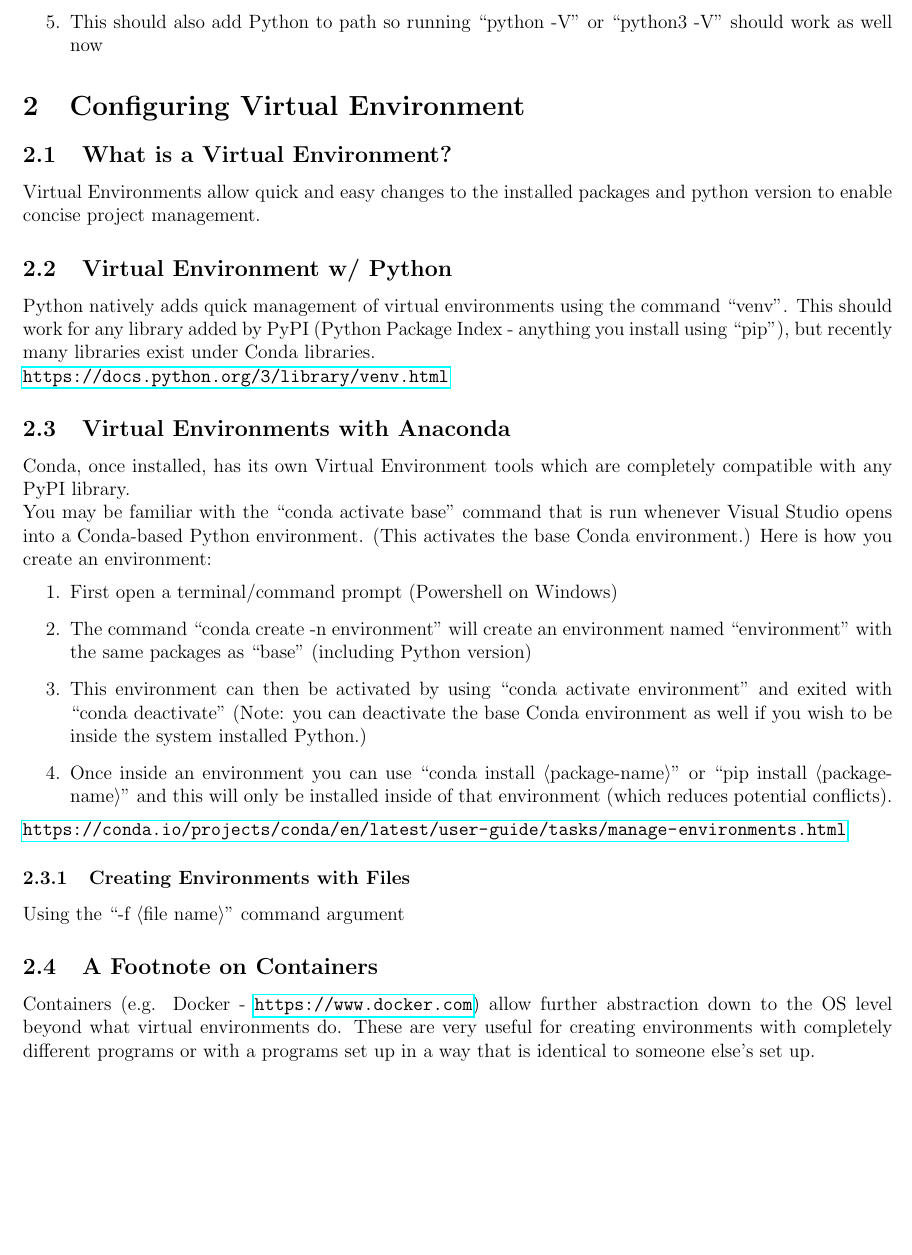
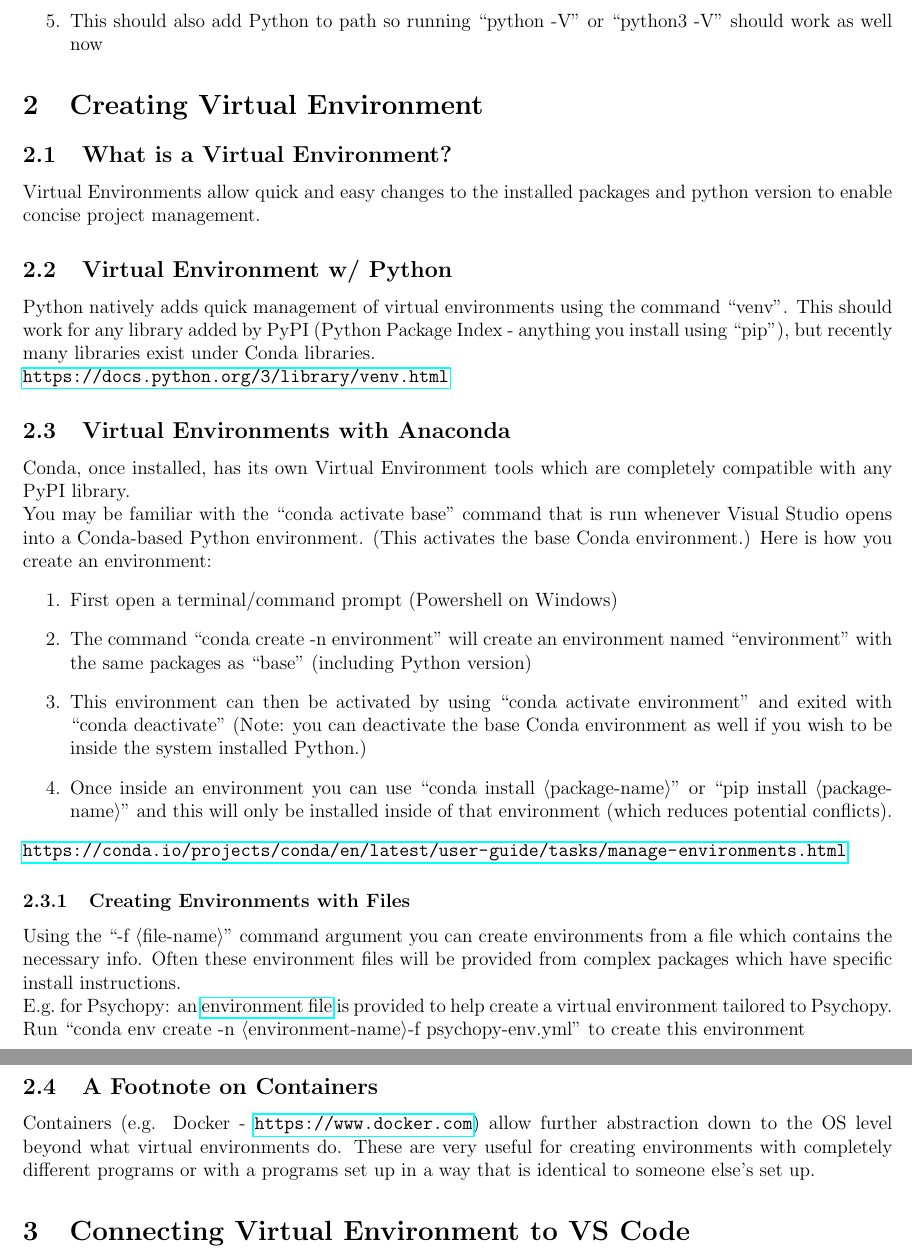
Before and after one commit to morgannmccarty/Guides, a LaTeX document (PythonAnacondaVenv.tex): part of page 2 of 2 before the commit and two parts of pages 2 and 3 of 3 after it, the two joined at a grey line, cut so that both start at the same text, the shorter picture padded with empty space. Compiled offline with pdfLaTeX.

Commit message:
Added example file environment creation

```diff
--- a/PythonAnacondaVenv.tex
+++ b/PythonAnacondaVenv.tex
@@ -37,7 +37,7 @@
                 \item Reboot the command prompt/powershell and run “conda -V” to check if it installed correctly.
                 \item This should also add Python to path so running “python -V” or “python3 -V” should work as well now
             \end{enumerate}
-    \section{Configuring Virtual Environment}
+    \section{Creating Virtual Environment}
         \subsection{What is a Virtual Environment?}
             Virtual Environments allow quick and easy changes to the installed packages and python version to enable concise project management.
         \subsection{Virtual Environment w/ Python}
@@ -57,9 +57,13 @@
             \end{enumerate}
             \url{https://conda.io/projects/conda/en/latest/user-guide/tasks/manage-environments.html}
             \subsubsection{Creating Environments with Files}
-                Using the ``-f \textlangle file name\textrangle'' command argument
+                Using the ``-f \textlangle file-name\textrangle'' command argument you can create environments from a file which contains the necessary info.
+                Often these environment files will be provided from complex packages which have specific install instructions.
+                \\E.g.\ for Psychopy: an \href{https://raw.githubusercontent.com/psychopy/psychopy/master/conda/psychopy-env.yml}{environment file} is provided to help create a virtual environment tailored to Psychopy.
+                \\Run ``conda env create -n \textlangle environment-name\textrangle -f psychopy-env.yml'' to create this environment
         \subsection{A Footnote on Containers}
         Containers (e.g. Docker - \url{https://www.docker.com}) allow further abstraction down to the OS level beyond what virtual environments do.
         These are very useful for creating environments with completely different programs or with a programs set up in a way that is identical to someone else's set up.
+    \section{Connecting Virtual Environment to VS Code}
 
 \end{document}
```
